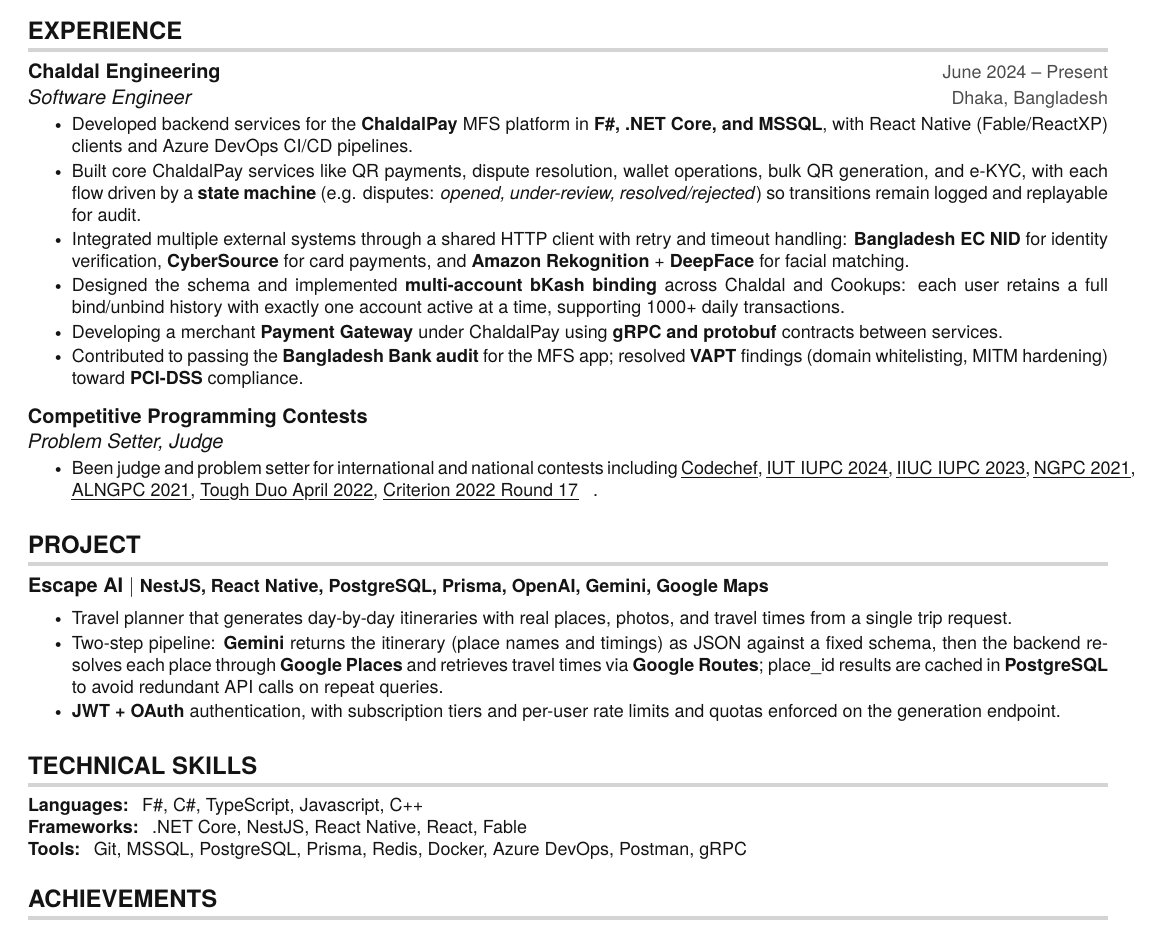
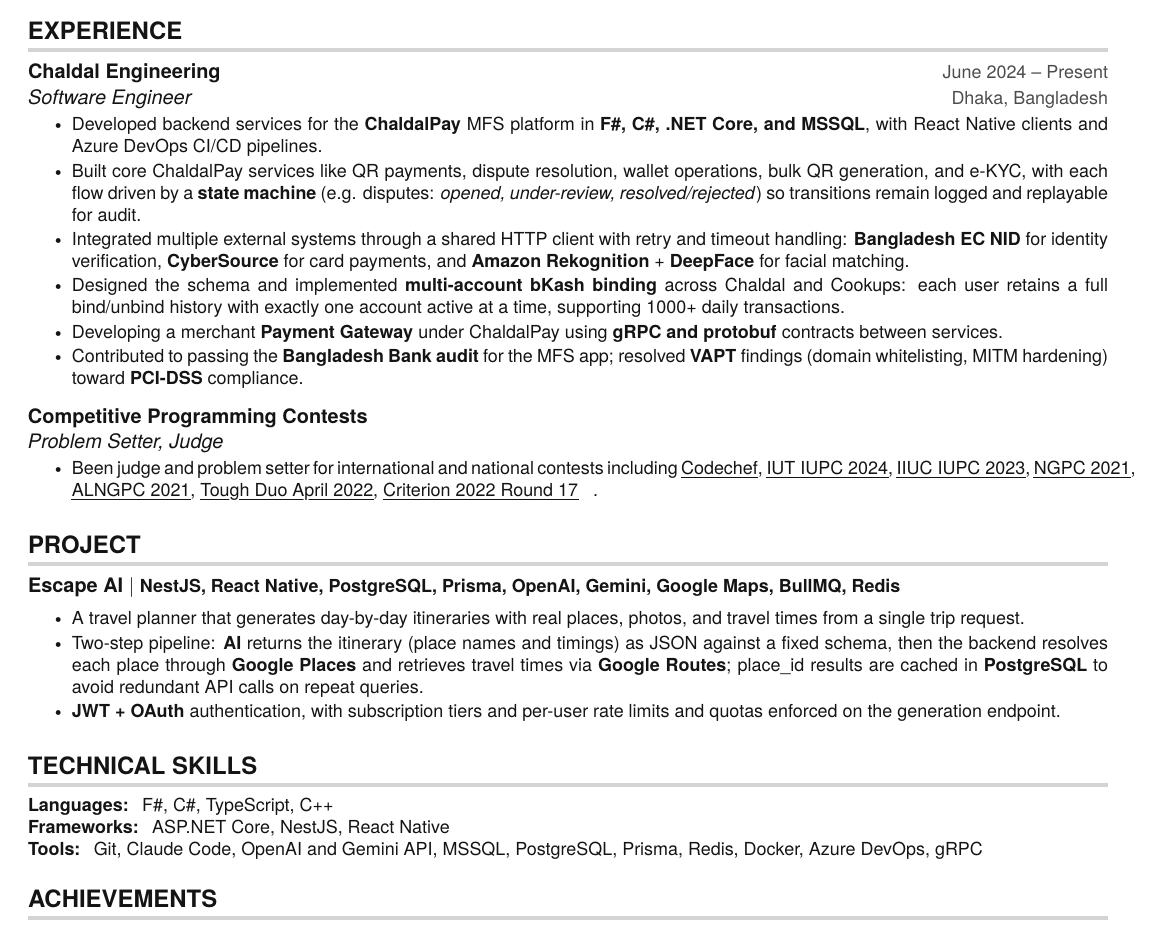
Before and after one commit to rifatr/Resume, a LaTeX document (Mohammad_Lutfar_Rahman_Rifat.tex): part of the page, cut so that both start at the same text. Compiled offline with pdfLaTeX.

Commit message:
AI added with some modifications

```diff
--- a/Mohammad_Lutfar_Rahman_Rifat.tex
+++ b/Mohammad_Lutfar_Rahman_Rifat.tex
@@ -152,7 +152,7 @@
   \resumeSubheading
     {Chaldal Engineering}{June 2024 -- Present}{Software Engineer}{Dhaka, Bangladesh}
     \resumeItemListStart
-      \resumeItem{Developed backend services for the \textbf{ChaldalPay} MFS platform in \textbf{F\#, .NET Core, and MSSQL}, with React Native (Fable/ReactXP) clients and Azure DevOps CI/CD pipelines.}
+      \resumeItem{Developed backend services for the \textbf{ChaldalPay} MFS platform in \textbf{F\#, C\#, .NET Core, and MSSQL}, with React Native clients and Azure DevOps CI/CD pipelines.}
       \resumeItem{Built core ChaldalPay services like QR payments, dispute resolution, wallet operations, bulk QR generation, and e-KYC, with each flow driven by a \textbf{state machine} (e.g. disputes: \textit{opened, under-review, resolved/rejected}) so transitions remain logged and replayable for audit.}
       \resumeItem{Integrated multiple external systems through a shared HTTP client with retry and timeout handling: \textbf{Bangladesh EC NID} for identity verification, \textbf{CyberSource} for card payments, and \textbf{Amazon Rekognition} + \textbf{DeepFace} for facial matching.}
       \resumeItem{Designed the schema and implemented \textbf{multi-account bKash binding} across Chaldal and Cookups: each user retains a full bind/unbind history with exactly one account active at a time, supporting 1000+ daily transactions.}
@@ -189,11 +189,11 @@
 \section{PROJECT}
   \resumeSubHeadingListStart
     \resumeSubheading
-      {\textbf{Escape AI} $|$ \small{NestJS, React Native, PostgreSQL, Prisma, OpenAI, Gemini, Google Maps}} {} {} {}
+      {\textbf{Escape AI} $|$ \small{NestJS, React Native, PostgreSQL, Prisma, OpenAI, Gemini, Google Maps, BullMQ, Redis}} {} {} {}
       \resumeItemListStart
         \vspace {-10pt}
-        \resumeItem{Travel planner that generates day-by-day itineraries with real places, photos, and travel times from a single trip request.}
-        \resumeItem{Two-step pipeline: \textbf{Gemini} returns the itinerary (place names and timings) as JSON against a fixed schema, then the backend resolves each place through \textbf{Google Places} and retrieves travel times via \textbf{Google Routes}; place\_id results are cached in \textbf{PostgreSQL} to avoid redundant API calls on repeat queries.}
+        \resumeItem{A travel planner that generates day-by-day itineraries with real places, photos, and travel times from a single trip request.}
+        \resumeItem{Two-step pipeline: \textbf{AI} returns the itinerary (place names and timings) as JSON against a fixed schema, then the backend resolves each place through \textbf{Google Places} and retrieves travel times via \textbf{Google Routes}; place\_id results are cached in \textbf{PostgreSQL} to avoid redundant API calls on repeat queries.}
         \resumeItem{\textbf{JWT + OAuth} authentication, with subscription tiers and per-user rate limits and quotas enforced on the generation endpoint.}
       \resumeItemListEnd
 
@@ -233,9 +233,9 @@
 \section{TECHNICAL SKILLS}
  \begin{itemize}[leftmargin=0in, label={}]
     \small{\item{
-     \textbf{Languages:} { F\#, C\#, TypeScript, Javascript, C++}\hspace{220pt} \\
-     \textbf{Frameworks:} { .NET Core, NestJS, React Native, React, Fable}\hspace{220pt} \\
-     \textbf{Tools:} { Git, MSSQL, PostgreSQL, Prisma, Redis, Docker, Azure DevOps, Postman, gRPC}\hspace{220pt} \\
+     \textbf{Languages:} { F\#, C\#, TypeScript, C++}\hspace{220pt} \\
+     \textbf{Frameworks:} { ASP.NET Core, NestJS, React Native}\hspace{220pt} \\
+     \textbf{Tools:} { Git, Claude Code, OpenAI and Gemini API, MSSQL, PostgreSQL, Prisma, Redis, Docker, Azure DevOps, gRPC}\hspace{220pt} \\
     }}
  \end{itemize}
 
```
Also changed, not shown: Mohammad_Lutfar_Rahman_Rifat.pdf.
